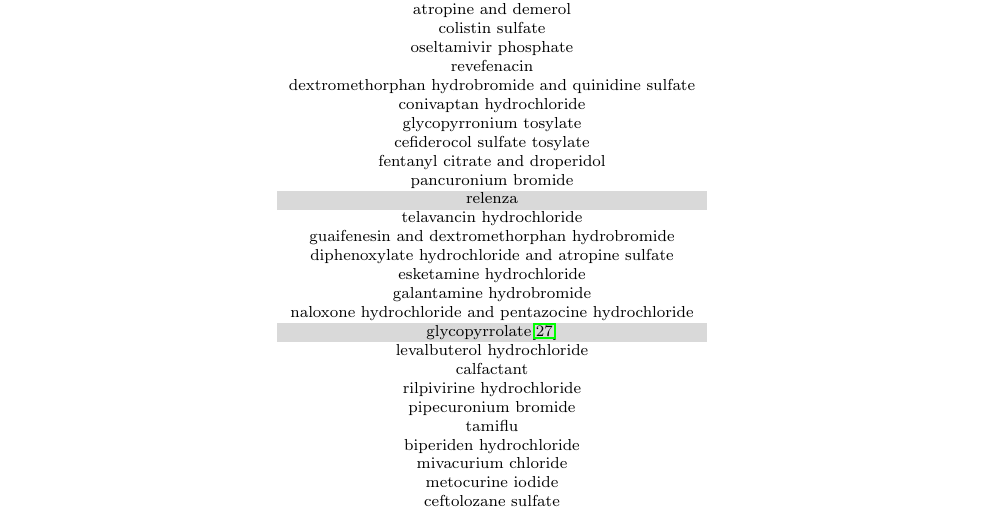
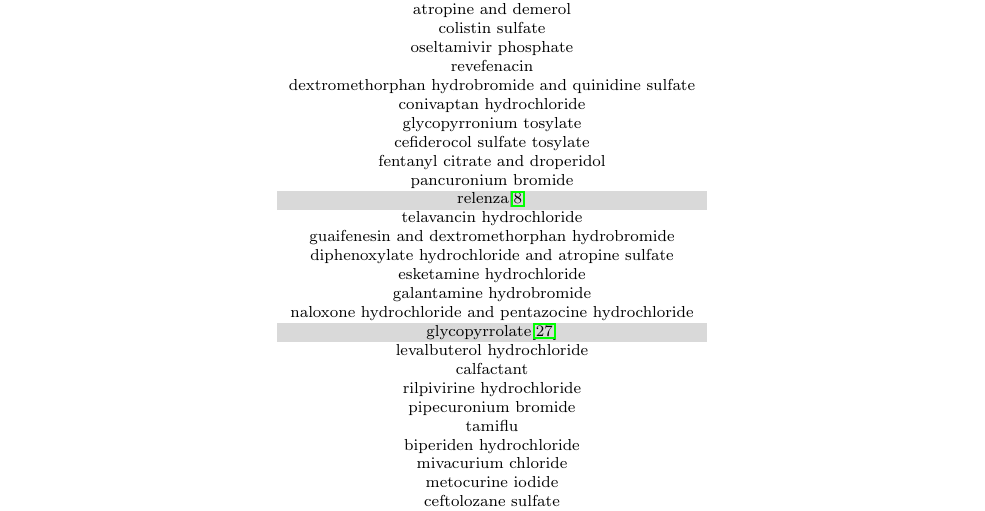
Before and after one commit to finnkuusisto/covid19_word_embedding, a LaTeX paper (writeup/covid19_word_embed_mining.tex): part of page 6 of 10, cut so that both start at the same text. Compiled offline with pdfLaTeX.

Commit message:
Missed a cite.

```diff
--- a/writeup/covid19_word_embed_mining.tex
+++ b/writeup/covid19_word_embed_mining.tex
@@ -315,7 +315,7 @@
 cefiderocol sulfate tosylate \\
 fentanyl citrate and droperidol \\
 pancuronium bromide \\
-\lgc{relenza} \\
+\lgc{relenza\cite{hall2020search}} \\
 telavancin hydrochloride \\
 guaifenesin and dextromethorphan hydrobromide \\
 diphenoxylate hydrochloride and atropine sulfate \\
```
